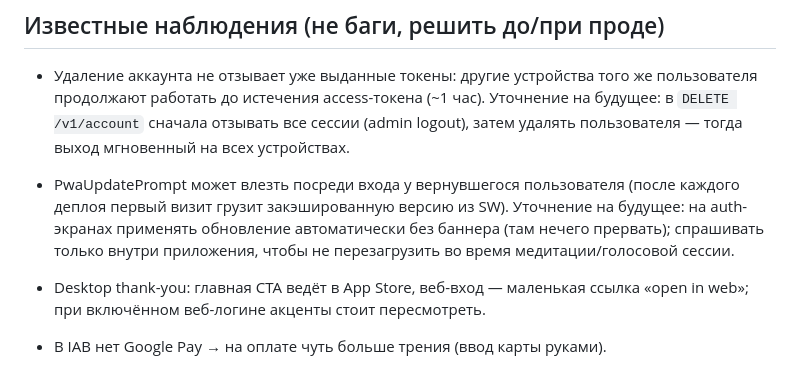
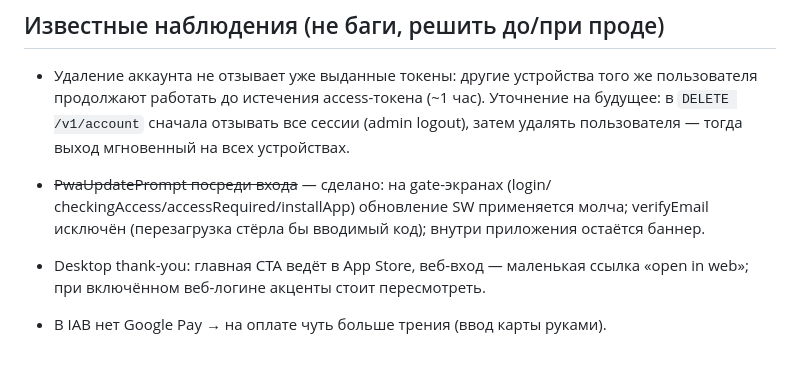
Before and after one commit to Guiltyme212/KOKORO---MAIN, a Markdown page: docs/pwa-email-auth-status.md, the part around the change. Rendered like a GitHub page.

Commit message:
docs: silent SW updates on gate screens — done
Co-Authored-By: Claude Fable 5 <noreply@anthropic.com>

```diff
--- a/docs/pwa-email-auth-status.md
+++ b/docs/pwa-email-auth-status.md
@@ -66,11 +66,10 @@ Open Kokoro → PWA → код из письма → доступ → экран
   Уточнение на будущее: в `DELETE /v1/account` сначала отзывать все сессии
   (admin logout), затем удалять пользователя — тогда выход мгновенный на всех
   устройствах.
-- PwaUpdatePrompt может влезть посреди входа у вернувшегося пользователя
-  (после каждого деплоя первый визит грузит закэшированную версию из SW).
-  Уточнение на будущее: на auth-экранах применять обновление автоматически
-  без баннера (там нечего прервать); спрашивать только внутри приложения,
-  чтобы не перезагрузить во время медитации/голосовой сессии.
+- ~~PwaUpdatePrompt посреди входа~~ — сделано: на gate-экранах (login/
+  checkingAccess/accessRequired/installApp) обновление SW применяется
+  молча; verifyEmail исключён (перезагрузка стёрла бы вводимый код);
+  внутри приложения остаётся баннер.
 
 - Desktop thank-you: главная CTA ведёт в App Store, веб-вход — маленькая
   ссылка «open in web»; при включённом веб-логине акценты стоит пересмотреть.
```
